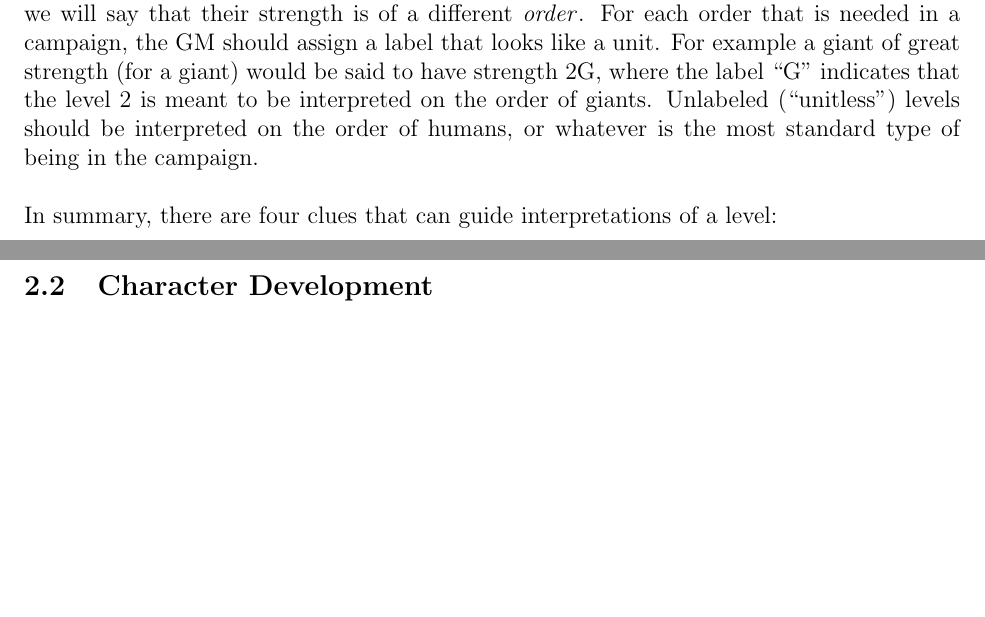
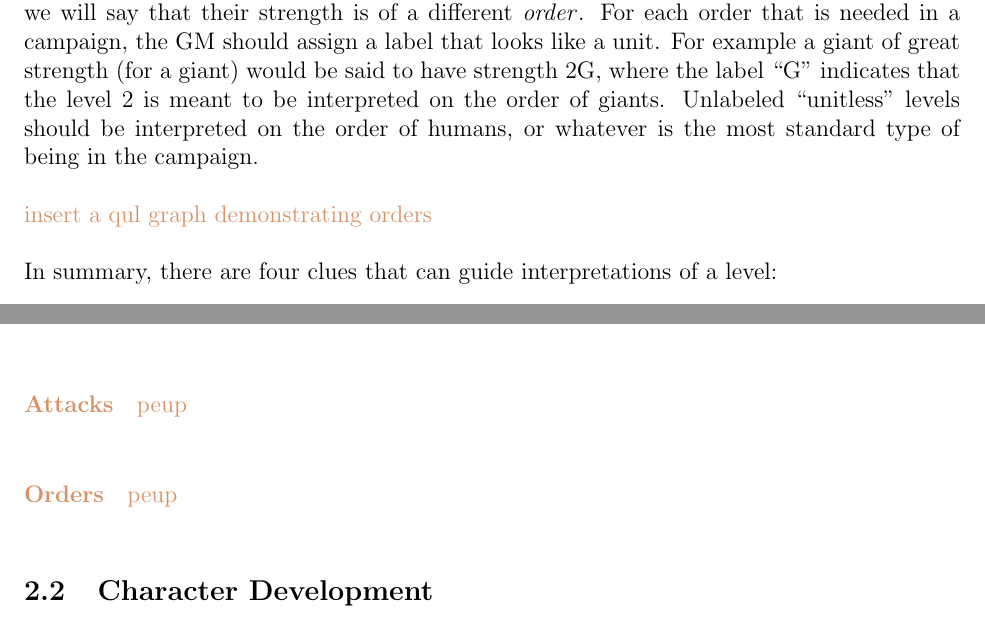
Before and after one commit to ebrahimebrahim/peupfudge, a LaTeX document (peupfudge.tex): two parts of pages 2 and 7 of 17, joined at a grey line, cut so that both start at the same text, the shorter picture padded with empty space. Compiled offline with pdfLaTeX.

Commit message:
added \notes and TODOs regarding orders

```diff
--- a/peupfudge.tex
+++ b/peupfudge.tex
@@ -99,9 +99,10 @@ we will say that their strength is of a different \emdex{order}.
 For each order that is needed in a campaign, the GM should assign a label that looks like a unit.
 For example a giant of great strength (for a giant) would be said to have strength $2$G,
 where the label ``G'' indicates that the level $2$ is meant to be interpreted on the order of giants.
-Unlabeled (``unitless'') levels should be interpreted on the order of humans, or whatever is the
+Unlabeled ``unitless'' levels should be interpreted on the order of humans, or whatever is the
 most standard type of being in the campaign.
 
+\notes{insert a qul graph demonstrating orders}
 
 %3 things help interpret: adj, b times xp, 38%
 In summary, there are four clues that can guide interpretations of a level:
@@ -315,7 +316,11 @@ Tracking the abilities of every NPC using a full ability tree can become a hassl
 Fortunately, there is an easy way to lessen this work: simply \emph{trim} their ability tree!
 That is, shave off some abilities from the skill end of their tree, so that some attributes become skills.
 
+\paragraph{Attacks}
+\notes{peup}
 
+\paragraph{Orders}
+\notes{peup}
 
 \subsection{Character Development}\label{sec:dev}
 
```
Also changed, not shown: TODO.txt (+3 -0 lines), peupfudge.tex (2 more changed lines).
